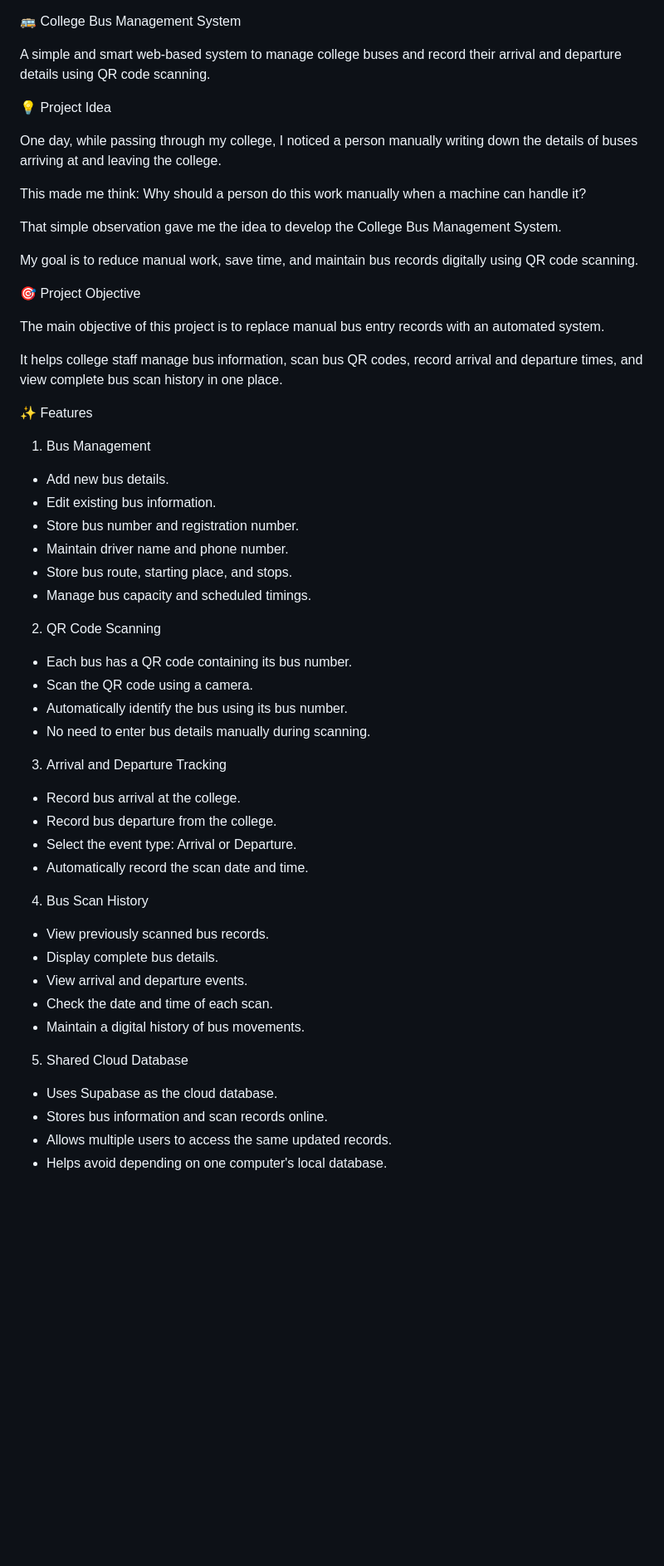
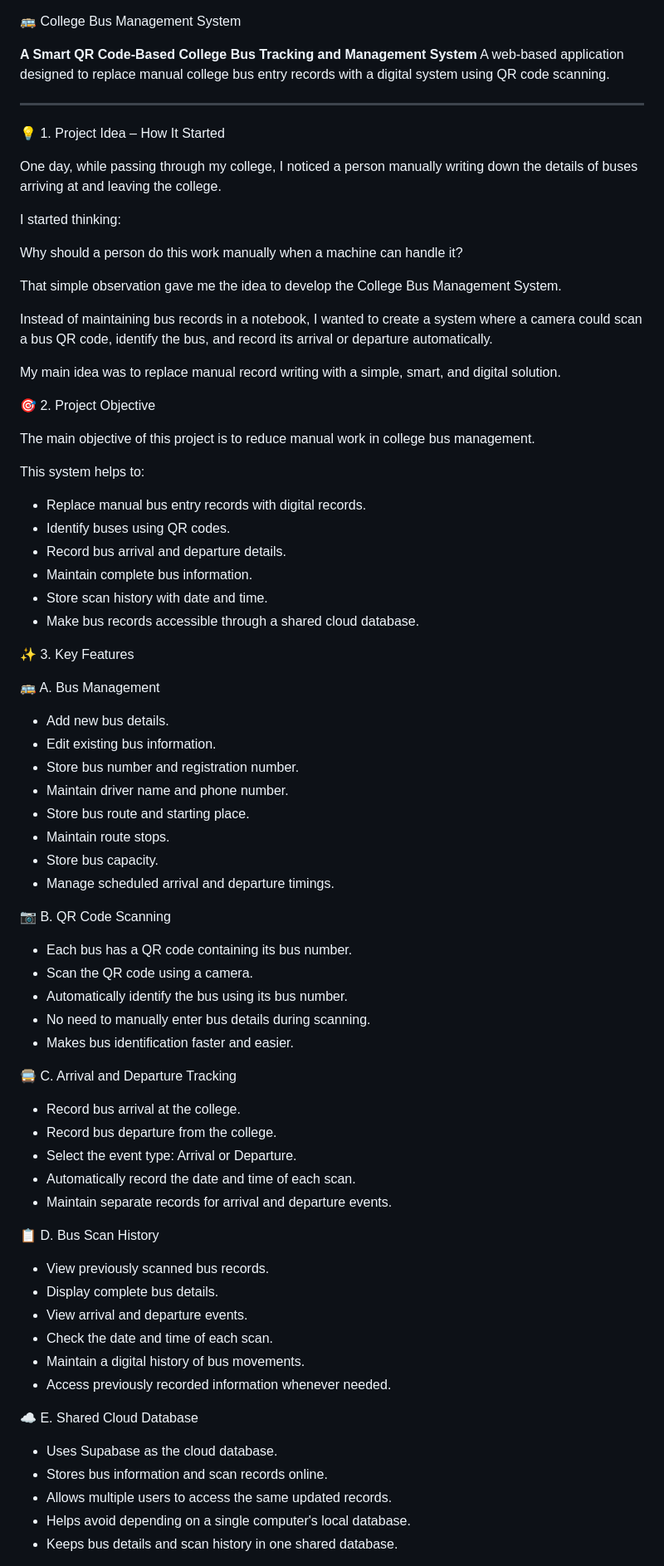
Before and after one commit to NAGESWARASARMA/BUS-SCANNING-SYSTEM, a Markdown page: README.md, the part around one of its changes. Shown at 83% size. Drawn GitHub-style; blank space fills up the shorter version.

```diff
--- a/README.md
+++ b/README.md
@@ -1,60 +1,81 @@
 🚌 College Bus Management System
 
-A simple and smart web-based system to manage college buses and record their arrival and departure details using QR code scanning.
 
-💡 Project Idea
+  **A Smart QR Code-Based College Bus Tracking and Management System**
+A web-based application designed to replace manual college bus entry records with a digital system using QR code scanning.
+
+---
+
+💡 1. Project Idea – How It Started
 
 One day, while passing through my college, I noticed a person manually writing down the details of buses arriving at and leaving the college.
 
-This made me think: Why should a person do this work manually when a machine can handle it?
+I started thinking:
+
+Why should a person do this work manually when a machine can handle it?
 
 That simple observation gave me the idea to develop the College Bus Management System.
 
-My goal is to reduce manual work, save time, and maintain bus records digitally using QR code scanning.
+Instead of maintaining bus records in a notebook, I wanted to create a system where a camera could scan a bus QR code, identify the bus, and record its arrival or departure automatically.
 
-🎯 Project Objective
+My main idea was to replace manual record writing with a simple, smart, and digital solution.
 
-The main objective of this project is to replace manual bus entry records with an automated system.
+🎯 2. Project Objective
 
-It helps college staff manage bus information, scan bus QR codes, record arrival and departure times, and view complete bus scan history in one place.
+The main objective of this project is to reduce manual work in college bus management.
 
-✨ Features
+This system helps to:
 
-1. Bus Management
+- Replace manual bus entry records with digital records.
+- Identify buses using QR codes.
+- Record bus arrival and departure details.
+- Maintain complete bus information.
+- Store scan history with date and time.
+- Make bus records accessible through a shared cloud database.
+
+✨ 3. Key Features
+
+🚌 A. Bus Management
 
 - Add new bus details.
 - Edit existing bus information.
 - Store bus number and registration number.
 - Maintain driver name and phone number.
-- Store bus route, starting place, and stops.
-- Manage bus capacity and scheduled timings.
+- Store bus route and starting place.
+- Maintain route stops.
+- Store bus capacity.
+- Manage scheduled arrival and departure timings.
 
-2. QR Code Scanning
+📷 B. QR Code Scanning
 
 - Each bus has a QR code containing its bus number.
 - Scan the QR code using a camera.
 - Automatically identify the bus using its bus number.
-- No need to enter bus details manually during scanning.
+- No need to manually enter bus details during scanning.
+- Makes bus identification faster and easier.
 
-3. Arrival and Departure Tracking
+🚍 C. Arrival and Departure Tracking
 
 - Record bus arrival at the college.
 - Record bus departure from the college.
 - Select the event type: Arrival or Departure.
-- Automatically record the scan date and time.
+- Automatically record the date and time of each scan.
+- Maintain separate records for arrival and departure events.
 
-4. Bus Scan History
+📋 D. Bus Scan History
 
 - View previously scanned bus records.
 - Display complete bus details.
 - View arrival and departure events.
 - Check the date and time of each scan.
 - Maintain a digital history of bus movements.
+- Access previously recorded information whenever needed.
 
-5. Shared Cloud Database
+☁️ E. Shared Cloud Database
 
 - Uses Supabase as the cloud database.
 - Stores bus information and scan records online.
 - Allows multiple users to access the same updated records.
-- Helps avoid depending on one computer's local database.
+- Helps avoid depending on a single computer's local database.
+- Keeps bus details and scan history in one shared database.
 
```
Also changed, not shown: other parts of README.md (+132 -26 lines).
